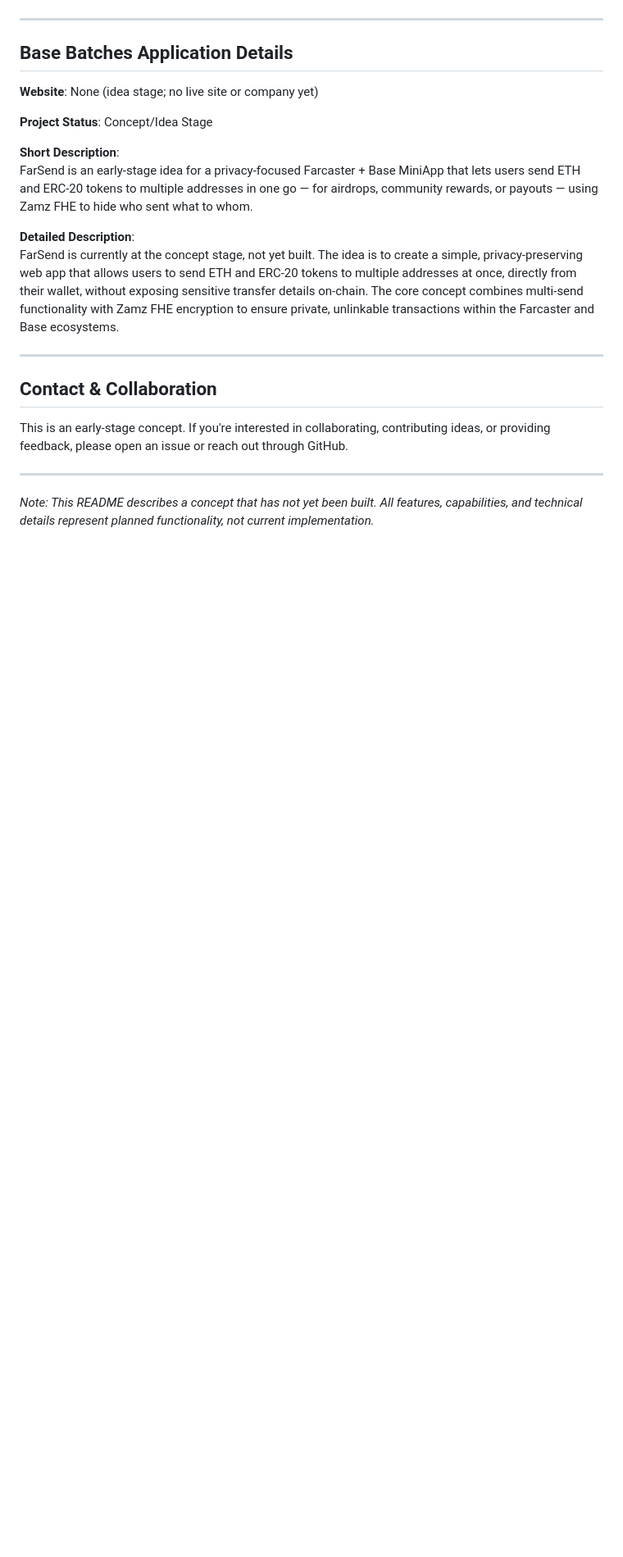
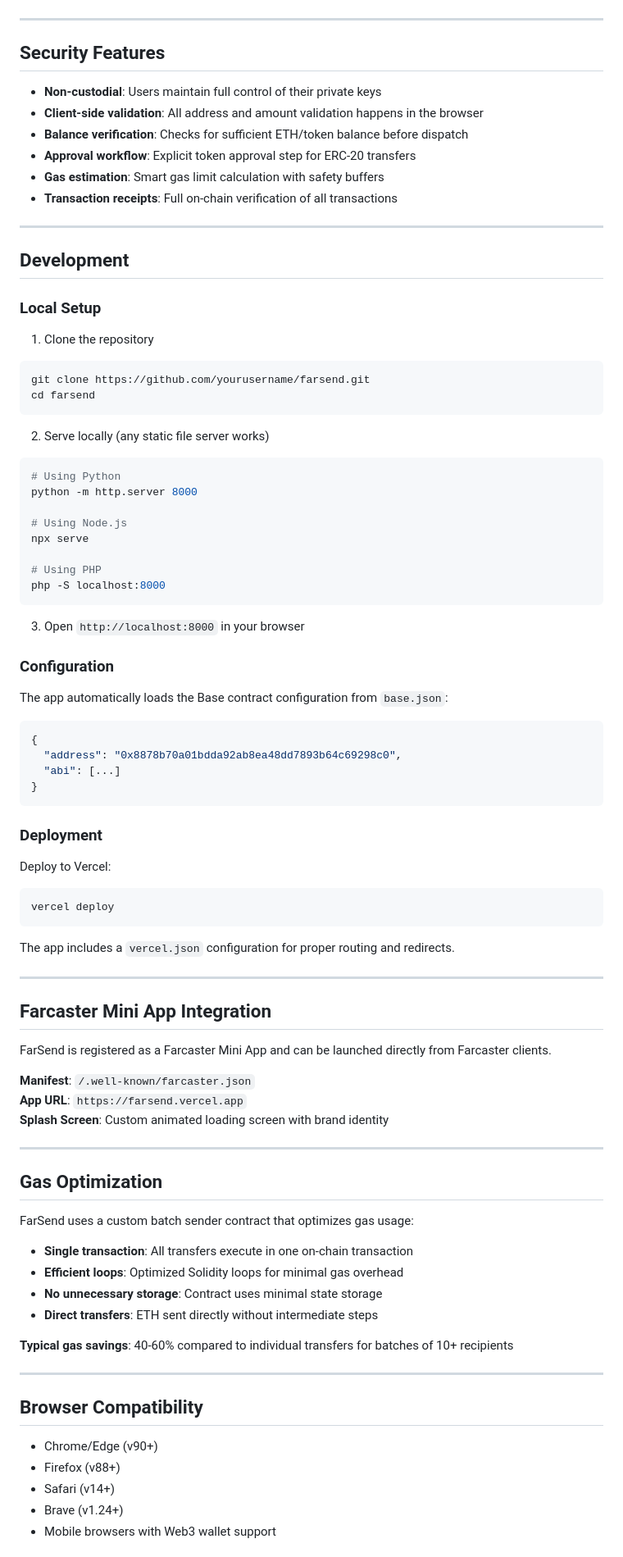
Before and after one commit to CryptoExplor/FarSend, a Markdown page: README.md, the part around one of its changes. Shown at 82% size. Rendered like a GitHub page; blank space fills up the shorter version.

````diff
--- a/README.md
+++ b/README.md
@@ -130,24 +151,91 @@ FarSend aims to become the go-to privacy layer for reward and payout automation
 
 ---
 
-## Base Batches Application Details
+## Security Features
 
-**Website**: None (idea stage; no live site or company yet)
-
-**Project Status**: Concept/Idea Stage
-
-**Short Description**:
-FarSend is an early-stage idea for a privacy-focused Farcaster + Base MiniApp that lets users send ETH and ERC-20 tokens to multiple addresses in one go — for airdrops, community rewards, or payouts — using Zamz FHE to hide who sent what to whom.
-
-**Detailed Description**:
-FarSend is currently at the concept stage, not yet built. The idea is to create a simple, privacy-preserving web app that allows users to send ETH and ERC-20 tokens to multiple addresses at once, directly from their wallet, without exposing sensitive transfer details on-chain. The core concept combines multi-send functionality with Zamz FHE encryption to ensure private, unlinkable transactions within the Farcaster and Base ecosystems.
+- **Non-custodial**: Users maintain full control of their private keys
+- **Client-side validation**: All address and amount validation happens in the browser
+- **Balance verification**: Checks for sufficient ETH/token balance before dispatch
+- **Approval workflow**: Explicit token approval step for ERC-20 transfers
+- **Gas estimation**: Smart gas limit calculation with safety buffers
+- **Transaction receipts**: Full on-chain verification of all transactions
 
 ---
 
-## Contact & Collaboration
+## Development
 
-This is an early-stage concept. If you're interested in collaborating, contributing ideas, or providing feedback, please open an issue or reach out through GitHub.
+### Local Setup
+
+1. Clone the repository
+```bash
+git clone https://github.com/yourusername/farsend.git
+cd farsend
+```
+
+2. Serve locally (any static file server works)
+```bash
+# Using Python
+python -m http.server 8000
+
+# Using Node.js
+npx serve
+
+# Using PHP
+php -S localhost:8000
+```
+
+3. Open `http://localhost:8000` in your browser
+
+### Configuration
+
+The app automatically loads the Base contract configuration from `base.json`:
+
+```json
+{
+  "address": "0x8878b70a01bdda92ab8ea48dd7893b64c69298c0",
+  "abi": [...]
+}
+```
+
+### Deployment
+
+Deploy to Vercel:
+```bash
+vercel deploy
+```
+
+The app includes a `vercel.json` configuration for proper routing and redirects.
 
 ---
 
-*Note: This README describes a concept that has not yet been built. All features, capabilities, and technical details represent planned functionality, not current implementation.*
+## Farcaster Mini App Integration
+
+FarSend is registered as a Farcaster Mini App and can be launched directly from Farcaster clients.
+
+**Manifest**: `/.well-known/farcaster.json`
+**App URL**: `https://farsend.vercel.app`
+**Splash Screen**: Custom animated loading screen with brand identity
+
+---
+
+## Gas Optimization
+
+FarSend uses a custom batch sender contract that optimizes gas usage:
+
+- **Single transaction**: All transfers execute in one on-chain transaction
+- **Efficient loops**: Optimized Solidity loops for minimal gas overhead
+- **No unnecessary storage**: Contract uses minimal state storage
+- **Direct transfers**: ETH sent directly without intermediate steps
+
+**Typical gas savings**: 40-60% compared to individual transfers for batches of 10+ recipients
+
+---
+
+## Browser Compatibility
+
+- Chrome/Edge (v90+)
+- Firefox (v88+)
+- Safari (v14+)
+- Brave (v1.24+)
+- Mobile browsers with Web3 wallet support
+
````
Also changed, not shown: other parts of README.md (+148 -87 lines).
